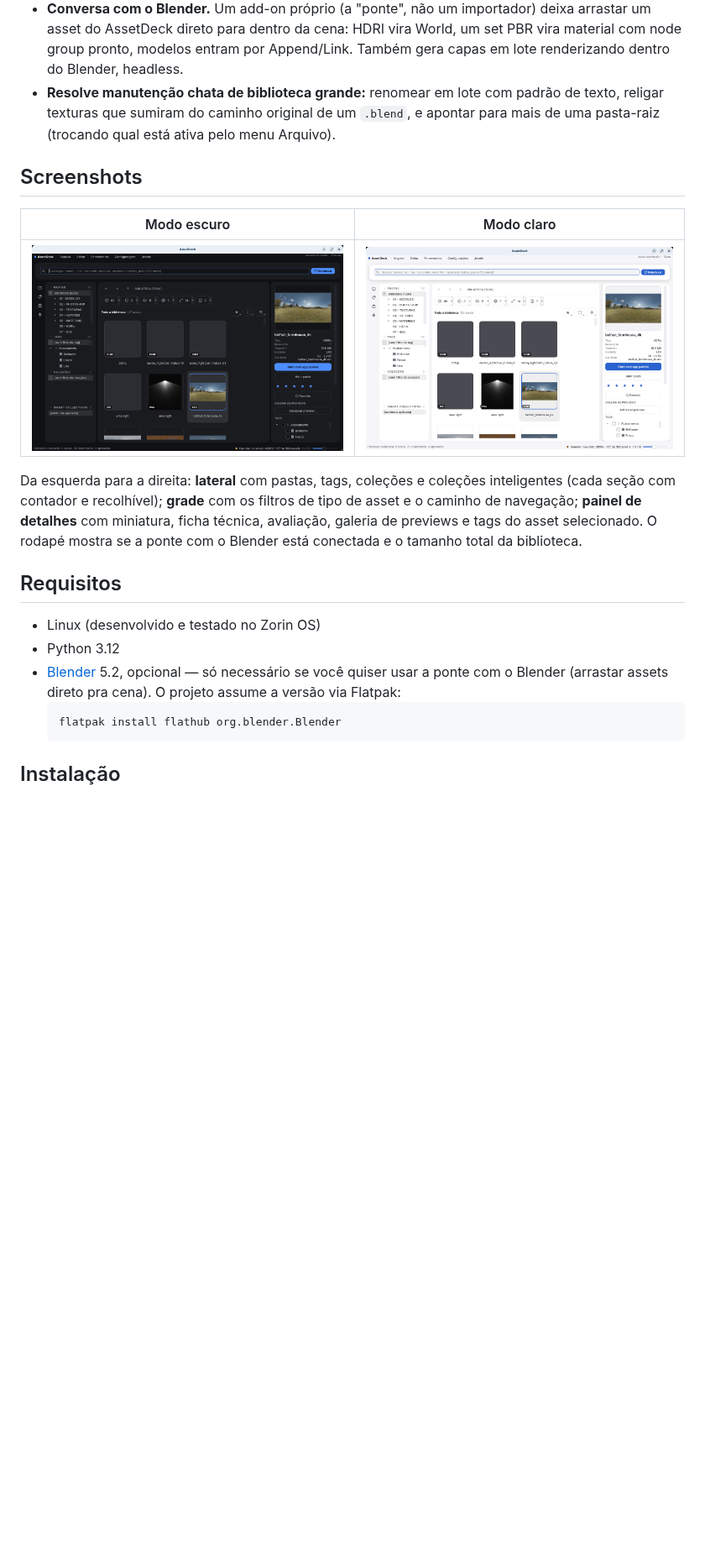
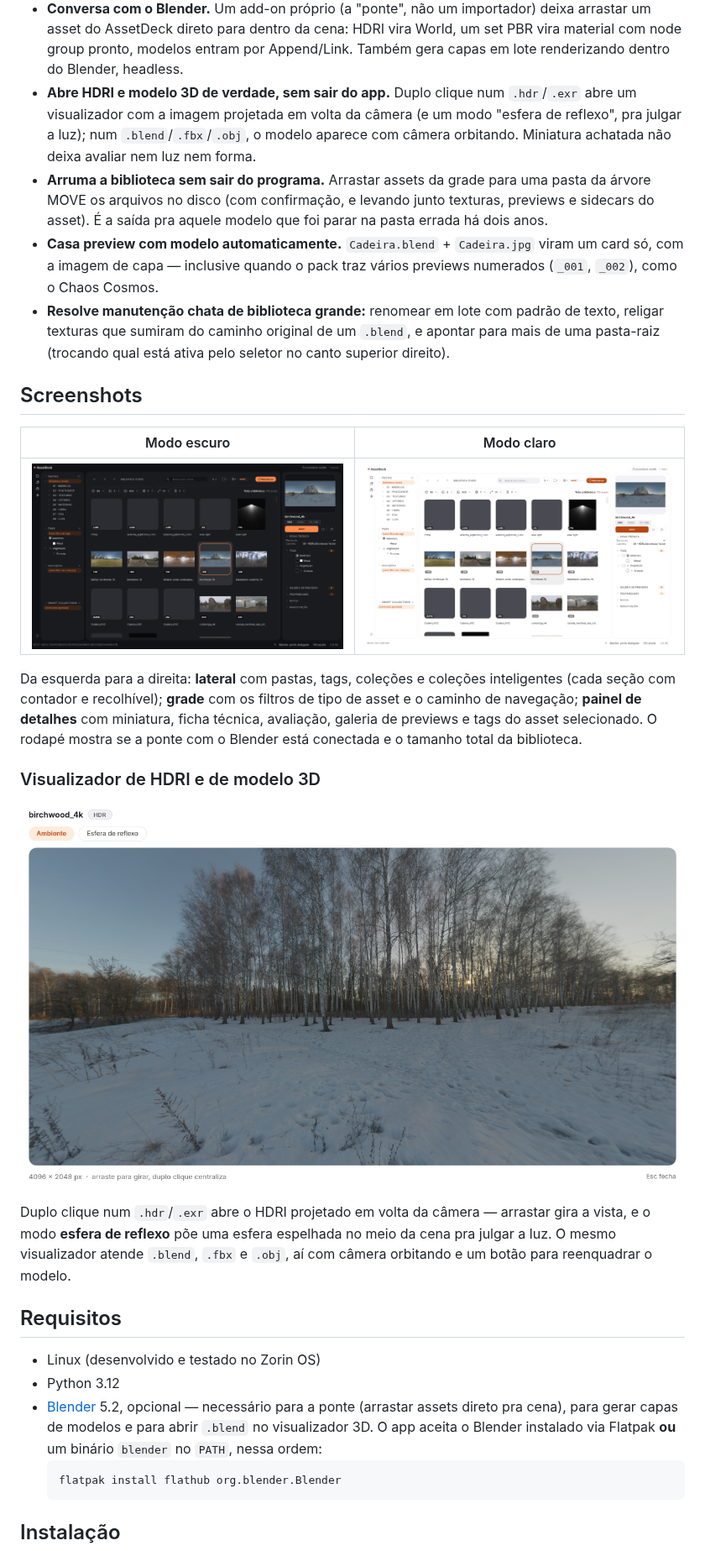
Before and after one commit to zsabados3523/AssetDeck, a Markdown page: README.md, the part around one of its changes. Shown at 84% size. Rendered like a GitHub page; pictures changed too: docs/screenshots/biblioteca-claro.png, docs/screenshots/biblioteca-escuro.png, docs/screenshots/visualizador-hdri.png (added); blank space fills up the shorter version.

````diff
--- a/README.md
+++ b/README.md
@@ -37,10 +41,22 @@ jeito — e agrupa automaticamente os arquivos de um mesmo material PBR
   cena: HDRI vira World, um set PBR vira material com node group pronto,
   modelos entram por Append/Link. Também gera capas em lote renderizando
   dentro do Blender, headless.
+- **Abre HDRI e modelo 3D de verdade, sem sair do app.** Duplo clique num
+  `.hdr`/`.exr` abre um visualizador com a imagem projetada em volta da
+  câmera (e um modo "esfera de reflexo", pra julgar a luz); num
+  `.blend`/`.fbx`/`.obj`, o modelo aparece com câmera orbitando. Miniatura
+  achatada não deixa avaliar nem luz nem forma.
+- **Arruma a biblioteca sem sair do programa.** Arrastar assets da grade
+  para uma pasta da árvore MOVE os arquivos no disco (com confirmação, e
+  levando junto texturas, previews e sidecars do asset). É a saída pra
+  aquele modelo que foi parar na pasta errada há dois anos.
+- **Casa preview com modelo automaticamente.** `Cadeira.blend` +
+  `Cadeira.jpg` viram um card só, com a imagem de capa — inclusive quando o
+  pack traz vários previews numerados (`_001`, `_002`), como o Chaos Cosmos.
 - **Resolve manutenção chata de biblioteca grande:** renomear em lote com
   padrão de texto, religar texturas que sumiram do caminho original de um
   `.blend`, e apontar para mais de uma pasta-raiz (trocando qual está ativa
-  pelo menu Arquivo).
+  pelo seletor no canto superior direito).
 
 ## Screenshots
 
@@ -55,13 +71,26 @@ miniatura, ficha técnica, avaliação, galeria de previews e tags do asset
 selecionado. O rodapé mostra se a ponte com o Blender está conectada e o
 tamanho total da biblioteca.
 
+### Visualizador de HDRI e de modelo 3D
+
+<p align="center">
+  <img src="docs/screenshots/visualizador-hdri.png" alt="Visualizador de HDRI, com a imagem projetada em volta da câmera" width="860">
+</p>
+
+Duplo clique num `.hdr`/`.exr` abre o HDRI projetado em volta da câmera —
+arrastar gira a vista, e o modo **esfera de reflexo** põe uma esfera
+espelhada no meio da cena pra julgar a luz. O mesmo visualizador atende
+`.blend`, `.fbx` e `.obj`, aí com câmera orbitando e um botão para
+reenquadrar o modelo.
+
 ## Requisitos
 
 - Linux (desenvolvido e testado no Zorin OS)
 - Python 3.12
-- [Blender](https://www.blender.org/) 5.2, opcional — só necessário se você
-  quiser usar a ponte com o Blender (arrastar assets direto pra cena). O
-  projeto assume a versão via Flatpak:
+- [Blender](https://www.blender.org/) 5.2, opcional — necessário para a
+  ponte (arrastar assets direto pra cena), para gerar capas de modelos e
+  para abrir `.blend` no visualizador 3D. O app aceita o Blender instalado
+  via Flatpak **ou** um binário `blender` no `PATH`, nessa ordem:
   ```bash
   flatpak install flathub org.blender.Blender
   ```
````
Also changed, not shown: other parts of README.md (+26 -6 lines).
